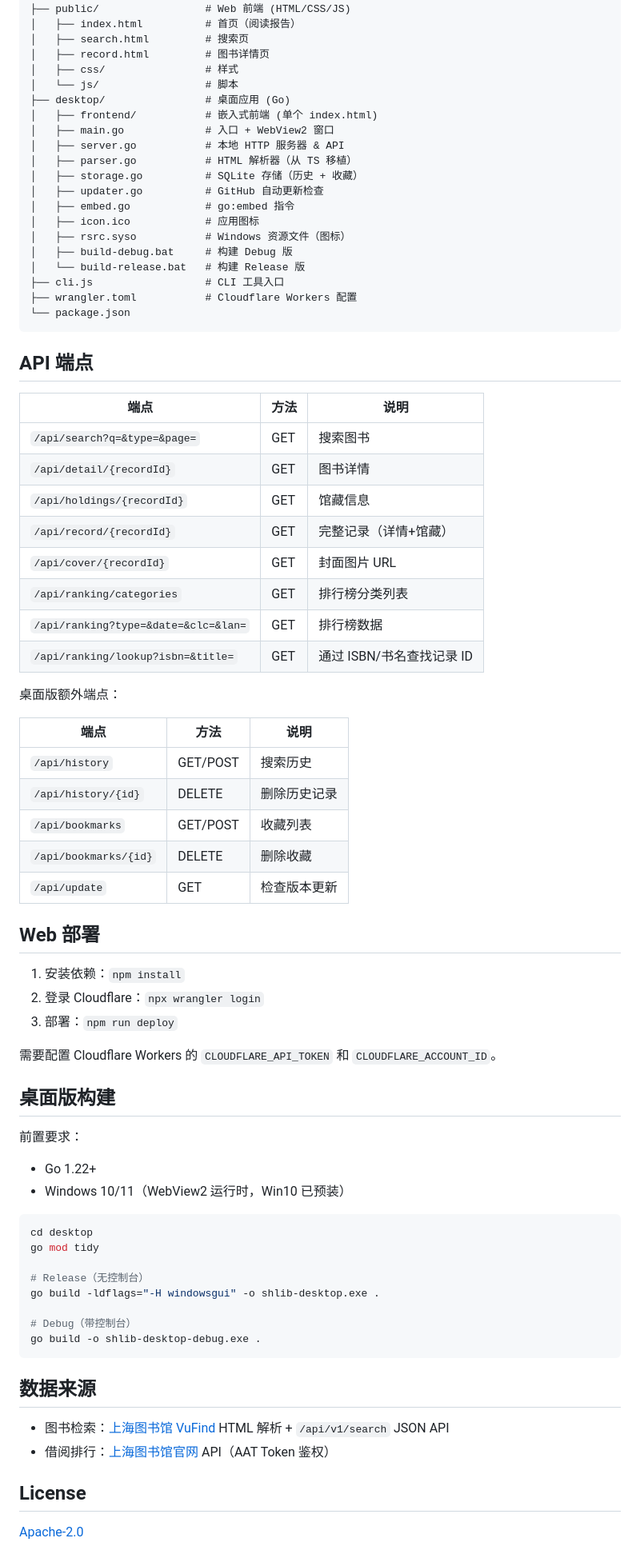
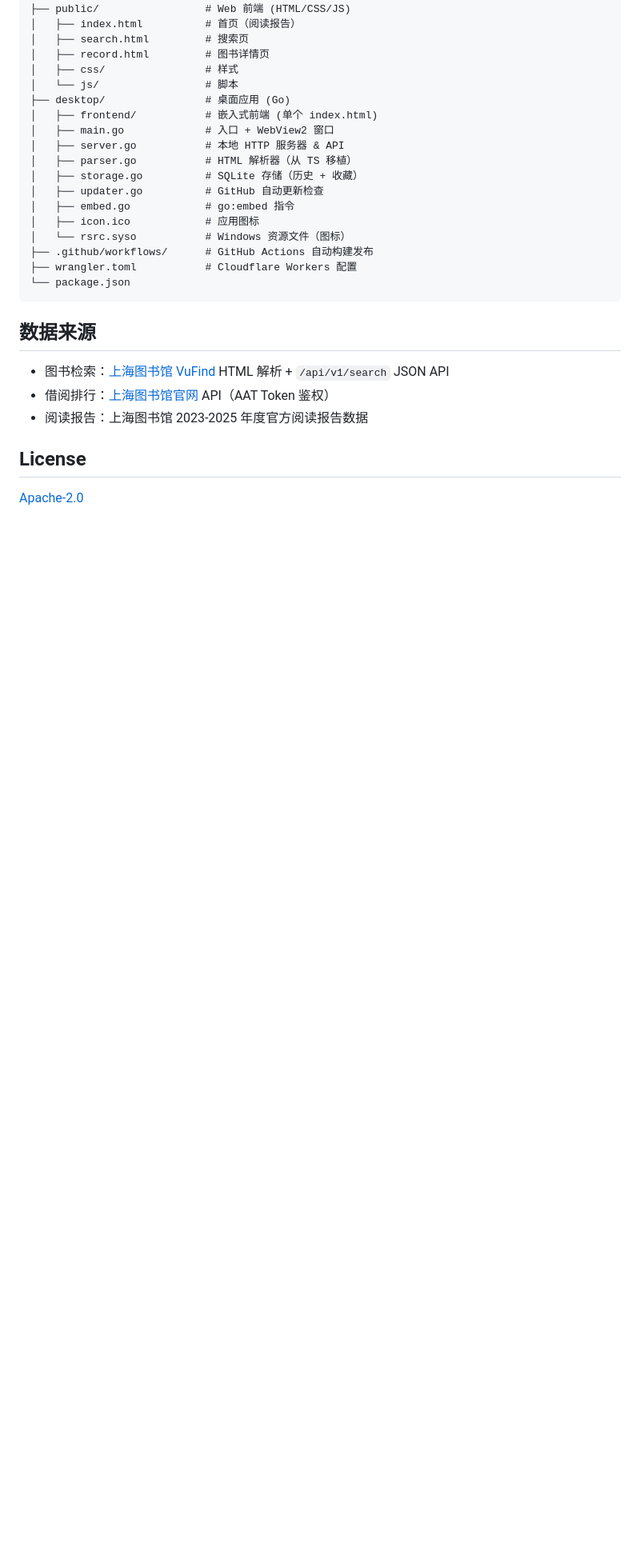
Before and after one commit to ZedeX/shanghai-library-book-search, a Markdown page: README.md, the part around one of its changes. Shown at 80% size. GitHub-like rendering; blank space fills up the shorter version.

````diff
--- a/README.md
+++ b/README.md
@@ -72,67 +88,17 @@ shlib-desktop-debug.exe --debug
 │   ├── updater.go          # GitHub 自动更新检查
 │   ├── embed.go            # go:embed 指令
 │   ├── icon.ico            # 应用图标
-│   ├── rsrc.syso           # Windows 资源文件（图标）
-│   ├── build-debug.bat     # 构建 Debug 版
-│   └── build-release.bat   # 构建 Release 版
-├── cli.js                  # CLI 工具入口
+│   └── rsrc.syso           # Windows 资源文件（图标）
+├── .github/workflows/      # GitHub Actions 自动构建发布
 ├── wrangler.toml           # Cloudflare Workers 配置
 └── package.json
-```
-
-## API 端点
-
-| 端点 | 方法 | 说明 |
-|------|------|------|
-| `/api/search?q=&type=&page=` | GET | 搜索图书 |
-| `/api/detail/{recordId}` | GET | 图书详情 |
-| `/api/holdings/{recordId}` | GET | 馆藏信息 |
-| `/api/record/{recordId}` | GET | 完整记录（详情+馆藏） |
-| `/api/cover/{recordId}` | GET | 封面图片 URL |
-| `/api/ranking/categories` | GET | 排行榜分类列表 |
-| `/api/ranking?type=&date=&clc=&lan=` | GET | 排行榜数据 |
-| `/api/ranking/lookup?isbn=&title=` | GET | 通过 ISBN/书名查找记录 ID |
-
-桌面版额外端点：
-
-| 端点 | 方法 | 说明 |
-|------|------|------|
-| `/api/history` | GET/POST | 搜索历史 |
-| `/api/history/{id}` | DELETE | 删除历史记录 |
-| `/api/bookmarks` | GET/POST | 收藏列表 |
-| `/api/bookmarks/{id}` | DELETE | 删除收藏 |
-| `/api/update` | GET | 检查版本更新 |
-
-## Web 部署
-
-1. 安装依赖：`npm install`
-2. 登录 Cloudflare：`npx wrangler login`
-3. 部署：`npm run deploy`
-
-需要配置 Cloudflare Workers 的 `CLOUDFLARE_API_TOKEN` 和 `CLOUDFLARE_ACCOUNT_ID`。
-
-## 桌面版构建
-
-前置要求：
-
-- Go 1.22+
-- Windows 10/11（WebView2 运行时，Win10 已预装）
-
-```bash
-cd desktop
-go mod tidy
-
-# Release（无控制台）
-go build -ldflags="-H windowsgui" -o shlib-desktop.exe .
-
-# Debug（带控制台）
-go build -o shlib-desktop-debug.exe .
 ```
 
 ## 数据来源
 
 - 图书检索：[上海图书馆 VuFind](https://vufind.library.sh.cn/) HTML 解析 + `/api/v1/search` JSON API
 - 借阅排行：[上海图书馆官网](https://www.library.sh.cn) API（AAT Token 鉴权）
+- 阅读报告：上海图书馆 2023-2025 年度官方阅读报告数据
 
 ## License
 
````
Also changed, not shown: other parts of README.md (+24 -8 lines), screenshots/book-detail.png (added), screenshots/favorite.png (added), screenshots/features.png (added), screenshots/index.png (added), screenshots/search-by-branch-library.png (added), screenshots/trends.png (added).
